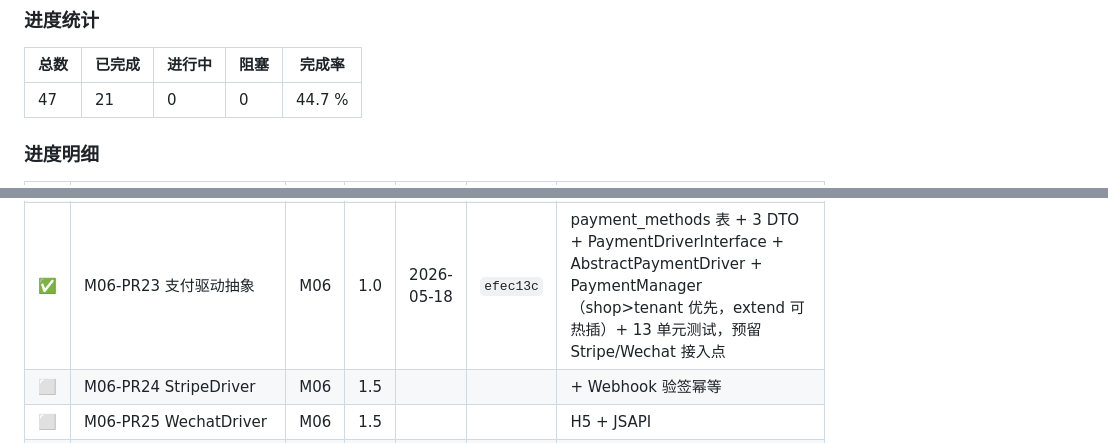
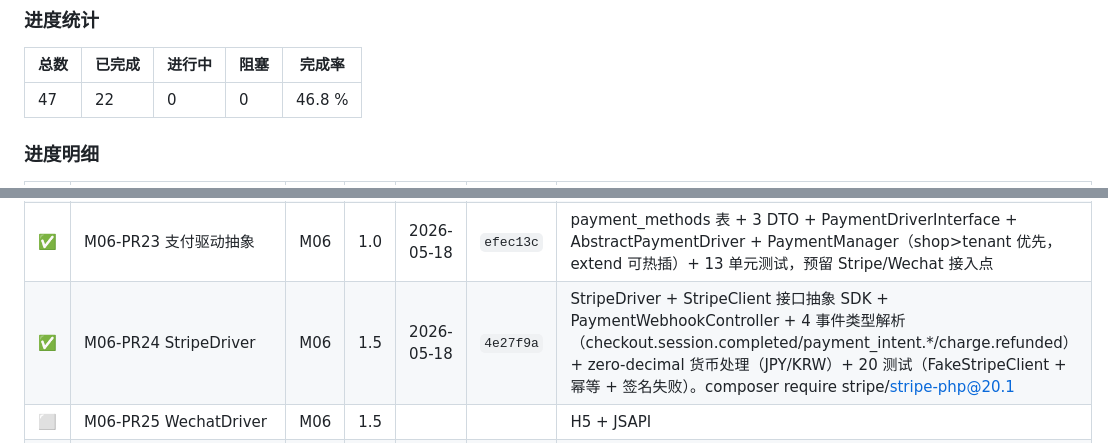
Before and after one commit to xiong-pc/dsweixin, a Markdown page: docs/tech-debt.md, 2 parts joined by grey strips. GitHub-like rendering.

Commit message:
chore(mall): update P0 board for M06-PR24

```diff
--- a/docs/tech-debt.md
+++ b/docs/tech-debt.md
@@ -602,7 +602,7 @@ composer require dedoc/scramble
 
 | 总数 | 已完成 | 进行中 | 阻塞 | 完成率 |
 |---|---|---|---|---|
-| 47 | 21 | 0 | 0 | 44.7 % |
+| 47 | 22 | 0 | 0 | 46.8 % |
 
 ### 进度明细
 
@@ -631,7 +631,7 @@ composer require dedoc/scramble
 | ✅ | M05-PR21 价格三段式 | M05 | 0.5 | 2026-05-18 | `d647ae1` | PriceCalculator（base × markup% × 汇率）+ tenants.price_markup_pct + OrderService 集成，23 测试 |
 | ✅ | M05-PR22 前台下单 API | M05 | 1.0 | 2026-05-18 | `ad06976` | GET preview + POST place-order，CheckoutFlowTest 9 测试，preview→place 数值一致性验证，**M05 模块 100%** |
 | ✅ | M06-PR23 支付驱动抽象 | M06 | 1.0 | 2026-05-18 | `efec13c` | payment_methods 表 + 3 DTO + PaymentDriverInterface + AbstractPaymentDriver + PaymentManager（shop>tenant 优先，extend 可热插）+ 13 单元测试，预留 Stripe/Wechat 接入点 |
-| ⬜ | M06-PR24 StripeDriver | M06 | 1.5 | | | + Webhook 验签幂等 |
+| ✅ | M06-PR24 StripeDriver | M06 | 1.5 | 2026-05-18 | `4e27f9a` | StripeDriver + StripeClient 接口抽象 SDK + PaymentWebhookController + 4 事件类型解析（checkout.session.completed/payment_intent.*/charge.refunded）+ zero-decimal 货币处理（JPY/KRW）+ 20 测试（FakeStripeClient + 幂等 + 签名失败）。composer require stripe/stripe-php@20.1 |
 | ⬜ | M06-PR25 WechatDriver | M06 | 1.5 | | | H5 + JSAPI |
 | ✅ | M06-PR26 order_payments | M06 | 0.5 | 2026-05-18 | `b350eb9` | order_payments 表 + OrderPaymentStatus enum + OrderPaidEvent + HandleOrderPaidListener（复用 OrderService.confirmPayment）+ 8 测试。**调整依赖顺序**：原 spec PR26 在 PR24/25 后，现提前以解环形依赖（PR24 需写 order_payments + 发 OrderPaidEvent） |
 | ⬜ | M06-PR27 退款链路 | M06 | 0.5 | | | |
```
